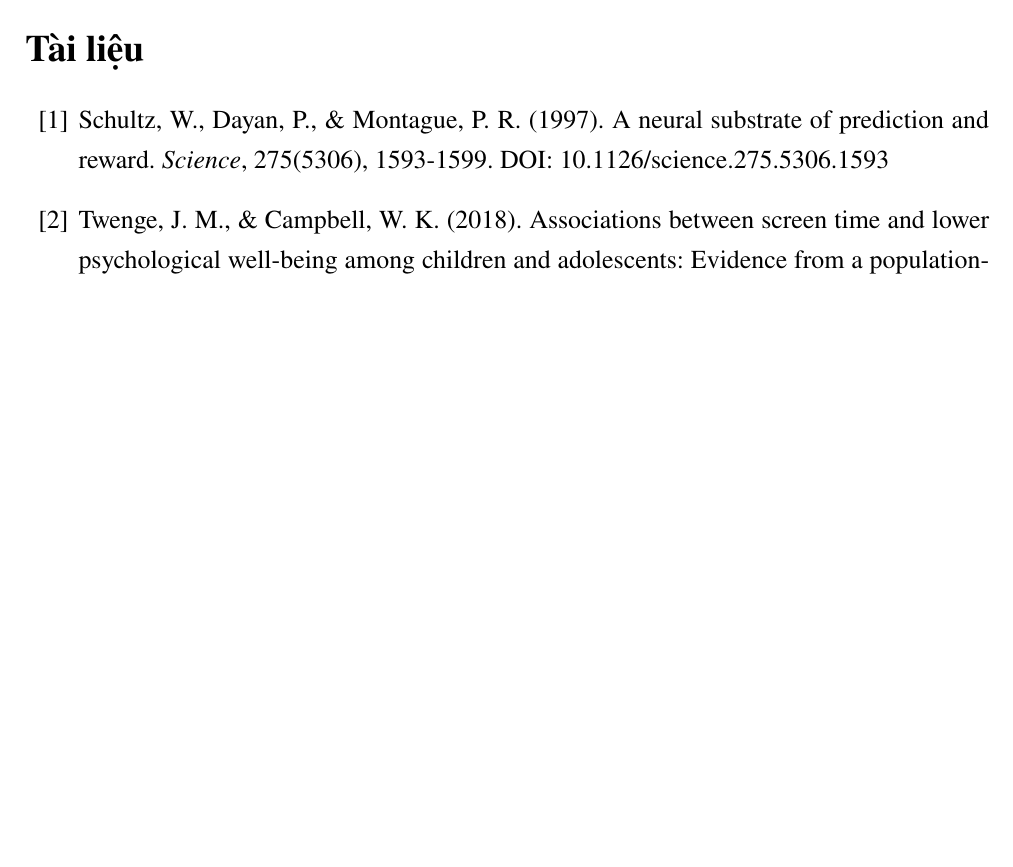
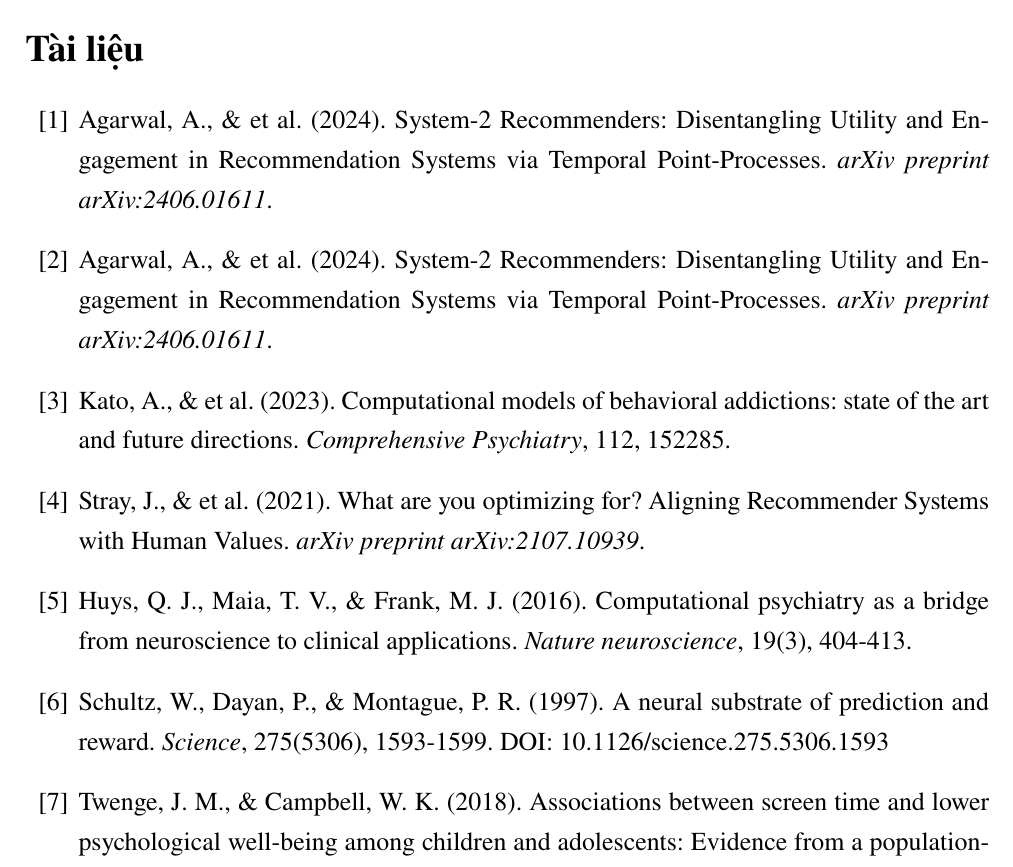
Before and after one commit to dvydinh/algorithmic-circuit-breaker, a LaTeX document (report/main.tex, which reads report/content/09_thamkhao.tex): part of page 28 of 29 before the commit and part of page 28 of 30 after it, cut so that both start at the same text, the shorter picture padded with empty space. Compiled offline with pdfLaTeX.

Commit message:
cập nhật lại danh sách references để LaTeX không báo lỗi [] khi compile

```diff
--- a/report/content/09_thamkhao.tex
+++ b/report/content/09_thamkhao.tex
@@ -1,5 +1,20 @@
 % 09_thamkhao.tex - Tài liệu tham khảo
 \begin{thebibliography}{99}
+
+\bibitem{agarwal2024}
+Agarwal, A., \& et al. (2024). System-2 Recommenders: Disentangling Utility and Engagement in Recommendation Systems via Temporal Point-Processes. \textit{arXiv preprint arXiv:2406.01611}.
+
+\bibitem{agarwal2024_system2}
+Agarwal, A., \& et al. (2024). System-2 Recommenders: Disentangling Utility and Engagement in Recommendation Systems via Temporal Point-Processes. \textit{arXiv preprint arXiv:2406.01611}.
+
+\bibitem{kato2023}
+Kato, A., \& et al. (2023). Computational models of behavioral addictions: state of the art and future directions. \textit{Comprehensive Psychiatry}, 112, 152285.
+
+\bibitem{stray2021}
+Stray, J., \& et al. (2021). What are you optimizing for? Aligning Recommender Systems with Human Values. \textit{arXiv preprint arXiv:2107.10939}.
+
+\bibitem{comp_psychiatry}
+Huys, Q. J., Maia, T. V., \& Frank, M. J. (2016). Computational psychiatry as a bridge from neuroscience to clinical applications. \textit{Nature neuroscience}, 19(3), 404-413.
 
 \bibitem{schultz1997}
 Schultz, W., Dayan, P., \& Montague, P. R. (1997). A neural substrate of prediction and reward. \textit{Science}, 275(5306), 1593-1599. DOI: 10.1126/science.275.5306.1593
```
